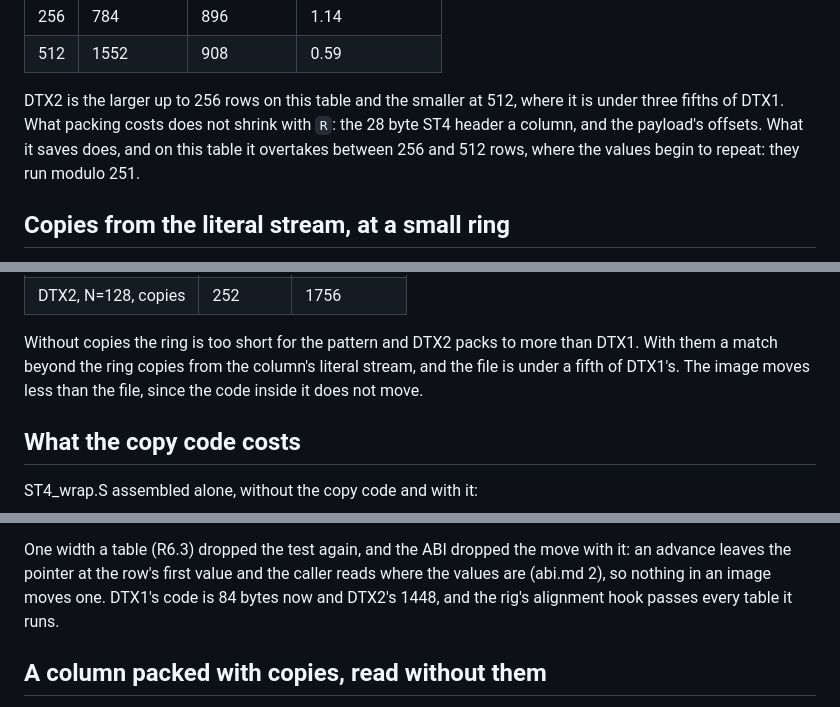
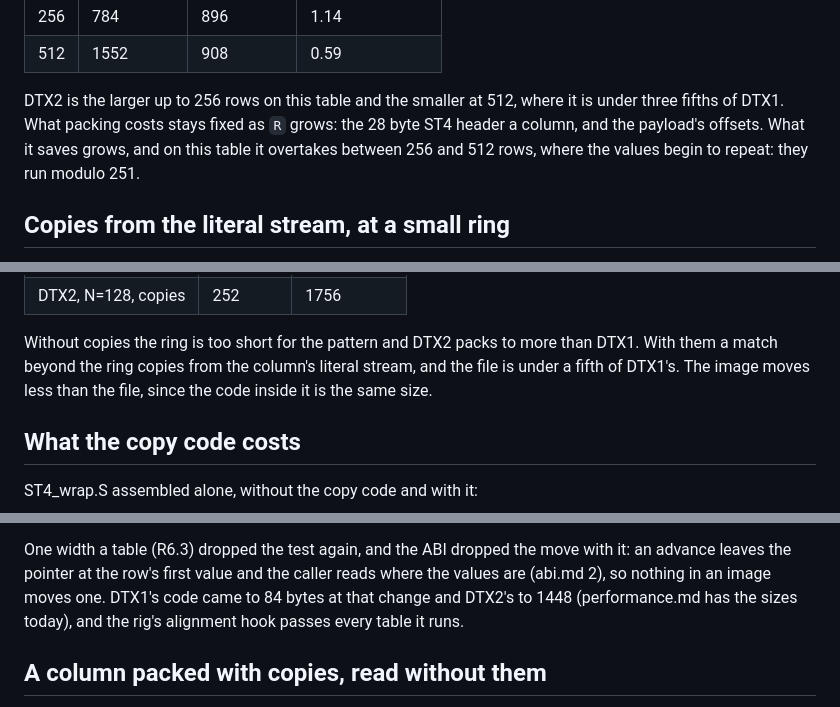
Before and after one commit to odipar/DTX, a Markdown page: doc/experiments.md, 3 parts joined by grey strips. Drawn GitHub-style.

```diff
--- a/doc/experiments.md
+++ b/doc/experiments.md
@@ -34,9 +34,9 @@ DTX2:
 | 512 | 1552 | 908 | 0.59 |
 
 DTX2 is the larger up to 256 rows on this table and the smaller at 512,
-where it is under three fifths of DTX1. What packing costs does not shrink
-with `R`: the 28 byte ST4 header a column, and the payload's offsets. What
-it saves does, and on this table it overtakes between 256 and 512 rows,
+where it is under three fifths of DTX1. What packing costs stays fixed as
+`R` grows: the 28 byte ST4 header a column, and the payload's offsets. What
+it saves grows, and on this table it overtakes between 256 and 512 rows,
 where the values begin to repeat: they run modulo 251.
 
 ## Copies from the literal stream, at a small ring
@@ -55,7 +55,7 @@ back than a ring of 64:
 Without copies the ring is too short for the pattern and DTX2 packs to
 more than DTX1. With them a match beyond the ring copies from the column's
 literal stream, and the file is under a fifth of DTX1's. The image
-moves less than the file, since the code inside it does not move.
+moves less than the file, since the code inside it is the same size.
 
 ## What the copy code costs
 
@@ -100,8 +100,9 @@ bytes to 716 and DTX2's from 1352 to 1476.
 One width a table (R6.3) dropped the test again, and the ABI dropped the
 move with it: an advance leaves the pointer at the row's first value and
 the caller reads where the values are (abi.md 2), so nothing in an image
-moves one. DTX1's code is 84 bytes now and DTX2's 1448, and the rig's
-alignment hook passes every table it runs.
+moves one. DTX1's code came to 84 bytes at that change and DTX2's to 1448
+(performance.md has the sizes today), and the rig's alignment hook passes
+every table it runs.
 
 ## A column packed with copies, read without them
 
```
Also changed, not shown: doc/conformance/README.md (+3 -4 lines), doc/performance.md (+2 -2 lines).
